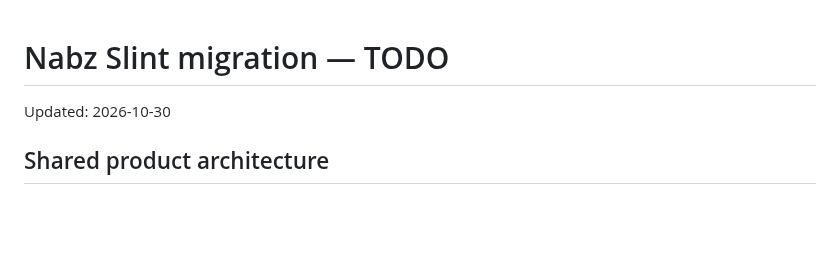
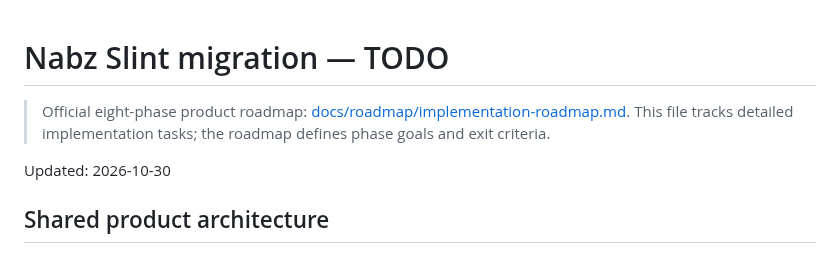
Before and after one commit to herotux/Nabz, a Markdown page: slint-native/TODO.md, the part around the change. GitHub-like rendering; blank space fills up the shorter version.

Commit message:
docs: link detailed TODO to official roadmap

```diff
--- a/slint-native/TODO.md
+++ b/slint-native/TODO.md
@@ -1,4 +1,6 @@
 # Nabz Slint migration — TODO
+
+> Official eight-phase product roadmap: [docs/roadmap/implementation-roadmap.md](../docs/roadmap/implementation-roadmap.md). This file tracks detailed implementation tasks; the roadmap defines phase goals and exit criteria.
 
 Updated: 2026-10-30
 
```
